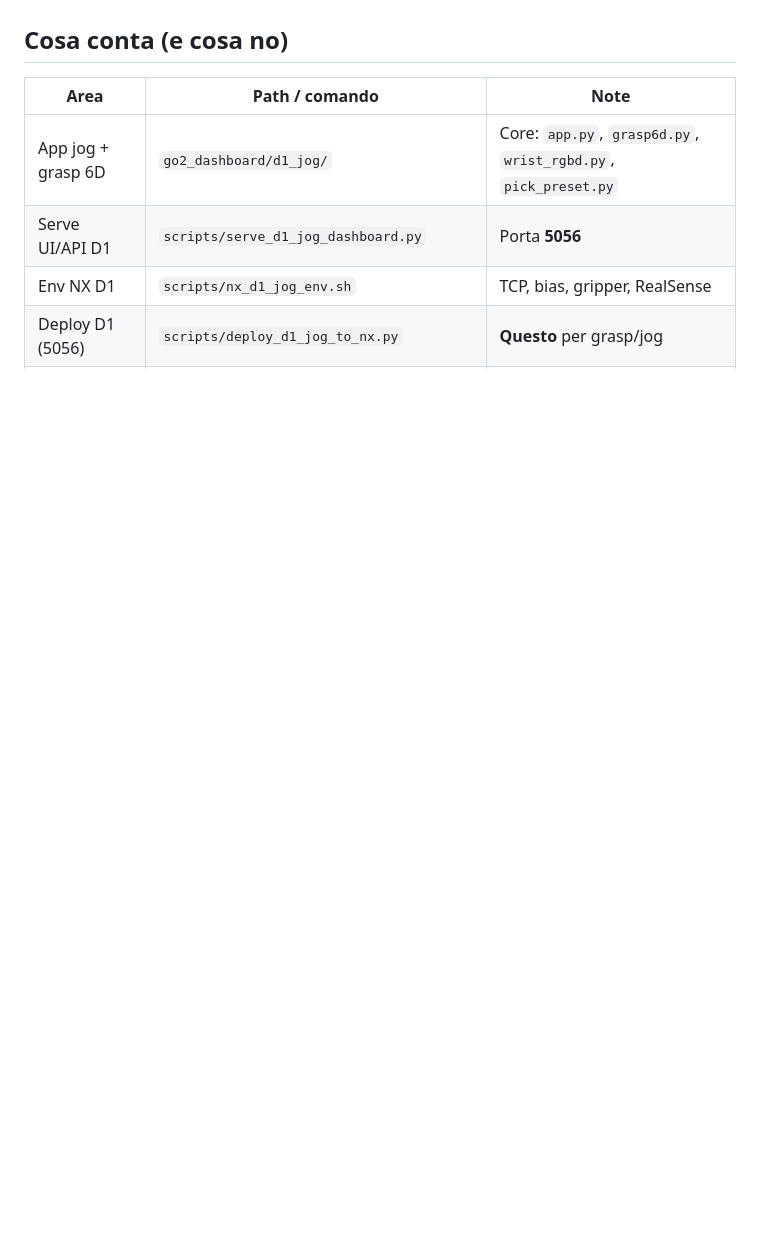
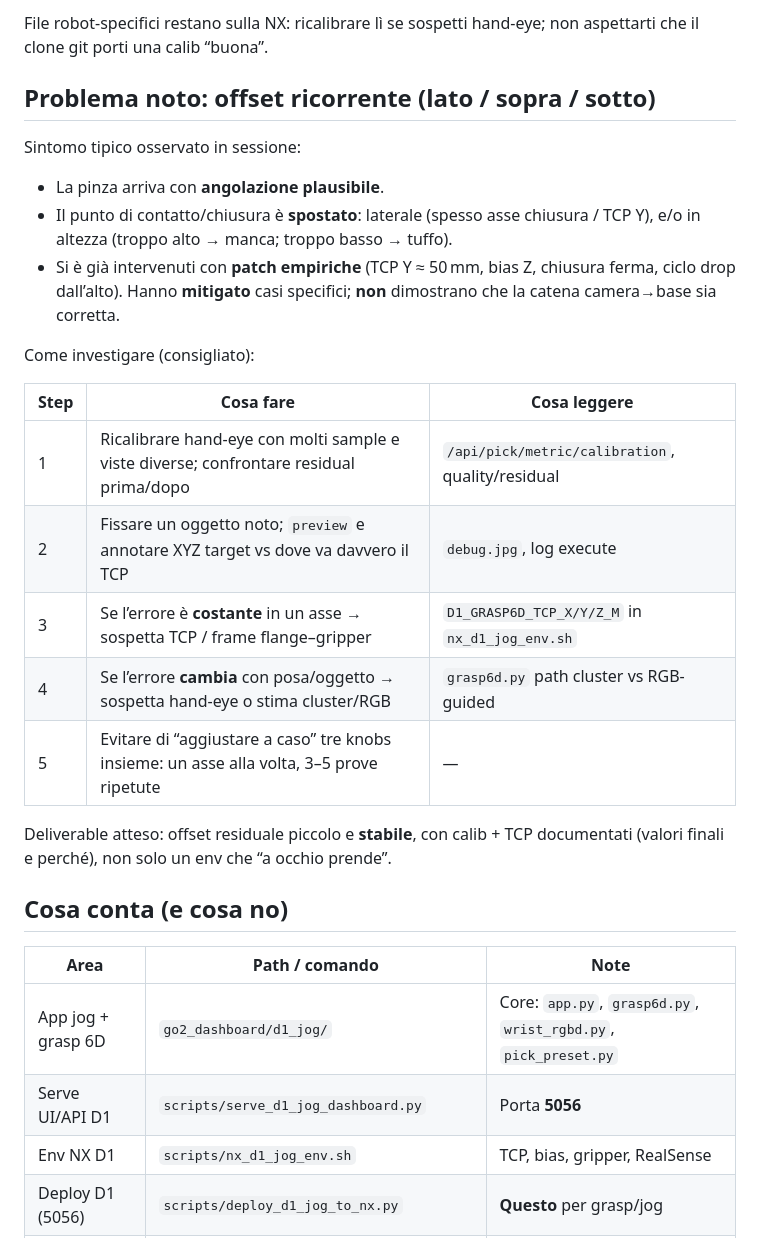
Before and after one commit to gpittonMeko/mujoco_go2_d1, a Markdown page: docs/HANDOFF_SANDY.md, the part around one of its changes. Rendered like a GitHub page; blank space fills up the shorter version.

```diff
--- a/docs/HANDOFF_SANDY.md
+++ b/docs/HANDOFF_SANDY.md
@@ -5,3 +37,23 @@ Per il flusso curl dettagliato vedi anche [D1_GRASP6D_NX.md](D1_GRASP6D_NX.md).
+File robot-specifici restano sulla NX: ricalibrare lì se sospetti hand-eye; non aspettarti che il clone git porti una calib “buona”.
+
+## Problema noto: offset ricorrente (lato / sopra / sotto)
+
+Sintomo tipico osservato in sessione:
+- La pinza arriva con **angolazione plausibile**.
+- Il punto di contatto/chiusura è **spostato**: laterale (spesso asse chiusura / TCP Y), e/o in altezza (troppo alto → manca; troppo basso → tuffo).
+- Si è già intervenuti con **patch empiriche** (TCP Y ≈ 50 mm, bias Z, chiusura ferma, ciclo drop dall’alto). Hanno **mitigato** casi specifici; **non** dimostrano che la catena camera→base sia corretta.
+
+Come investigare (consigliato):
+
+| Step | Cosa fare | Cosa leggere |
+|------|-----------|--------------|
+| 1 | Ricalibrare hand-eye con molti sample e viste diverse; confrontare residual prima/dopo | `/api/pick/metric/calibration`, quality/residual |
+| 2 | Fissare un oggetto noto; `preview` e annotare XYZ target vs dove va davvero il TCP | `debug.jpg`, log execute |
+| 3 | Se l’errore è **costante** in un asse → sospetta TCP / frame flange–gripper | `D1_GRASP6D_TCP_X/Y/Z_M` in `nx_d1_jog_env.sh` |
+| 4 | Se l’errore **cambia** con posa/oggetto → sospetta hand-eye o stima cluster/RGB | `grasp6d.py` path cluster vs RGB-guided |
+| 5 | Evitare di “aggiustare a caso” tre knobs insieme: un asse alla volta, 3–5 prove ripetute | — |
+
+Deliverable atteso: offset residuale piccolo e **stabile**, con calib + TCP documentati (valori finali e perché), non solo un env che “a occhio prende”.
 
 ## Cosa conta (e cosa no)
 
```
Also changed, not shown: other parts of docs/HANDOFF_SANDY.md (+35 -2 lines).
